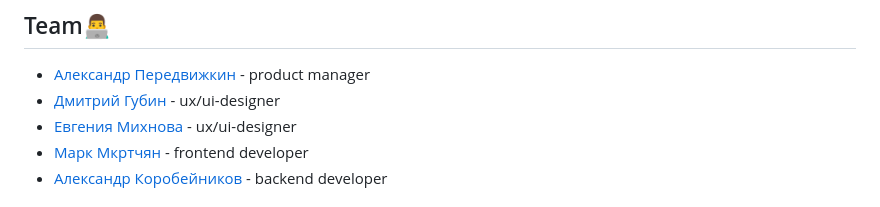
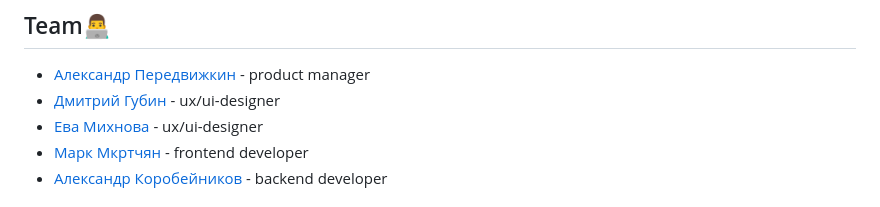
Before and after one commit to hellraiserxan/Animal-passport, a Markdown page: README.md, the part around the change. Rendered like a GitHub page.

```diff
--- a/README.md
+++ b/README.md
@@ -36,7 +36,7 @@
 
 - [Александр Передвижкин](https://github.com/fewuch) - product manager
 - [Дмитрий Губин](https://github.com/SlojnaSlojna) - ux/ui-designer
-- [Евгения Михнова](https://github.com/Eva-He-understands) - ux/ui-designer
+- [Ева Михнова](https://github.com/Eva-He-understands) - ux/ui-designer
 - [Марк Мкртчян](https://github.com/maRikOmarikexe) - frontend developer
 - [Александр Коробейников](https://github.com/Doath1337) - backend developer
 
```
